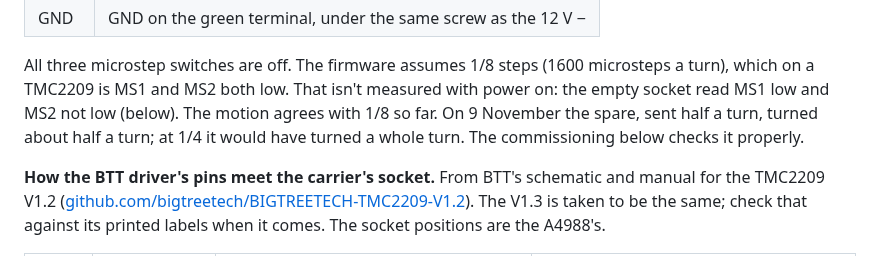
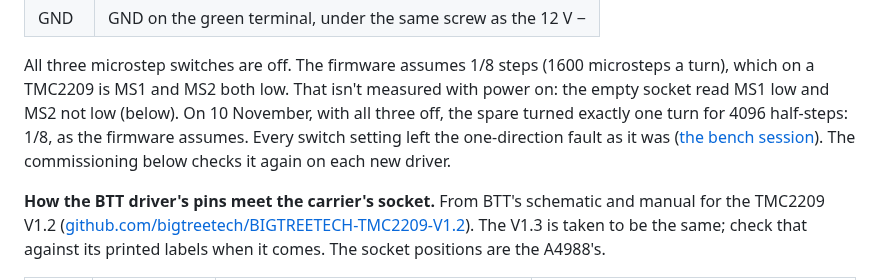
Before and after one commit to Ryan-Clinton/telescopeyoke, a Markdown page: docs/focuser.md, the part around the change. Drawn GitHub-style.

Commit message:
The spare TMC2209 with every switch setting: 1/8 confirmed, minus fails in every setting
Docs only: nothing changes for framing, sensor temperature, minutes lost or
the mount.

Co-Authored-By: Claude Opus 5.5 <noreply@anthropic.com>

```diff
--- a/docs/focuser.md
+++ b/docs/focuser.md
@@ -35,9 +35,10 @@ commissioned, focus is by hand (`./focus.py`, spoken numbers).
 All three microstep switches are off. The firmware assumes 1/8 steps (1600
 microsteps a turn), which on a TMC2209 is MS1 and MS2 both low. That isn't
 measured with power on: the empty socket read MS1 low and MS2 not low (below).
-The motion agrees with 1/8 so far. On 9 November the spare, sent half a turn,
-turned about half a turn; at 1/4 it would have turned a whole turn. The
-commissioning below checks it properly.
+On 10 November, with all three off, the spare turned exactly one turn for
+4096 half-steps: 1/8, as the firmware assumes. Every switch setting left the
+one-direction fault as it was ([the bench session](nights/2026-11-09/nema-bench.md)).
+The commissioning below checks it again on each new driver.
 
 **How the BTT driver's pins meet the carrier's socket.** From BTT's
 schematic and manual for the TMC2209 V1.2
```
Also changed, not shown: 1 other file.
